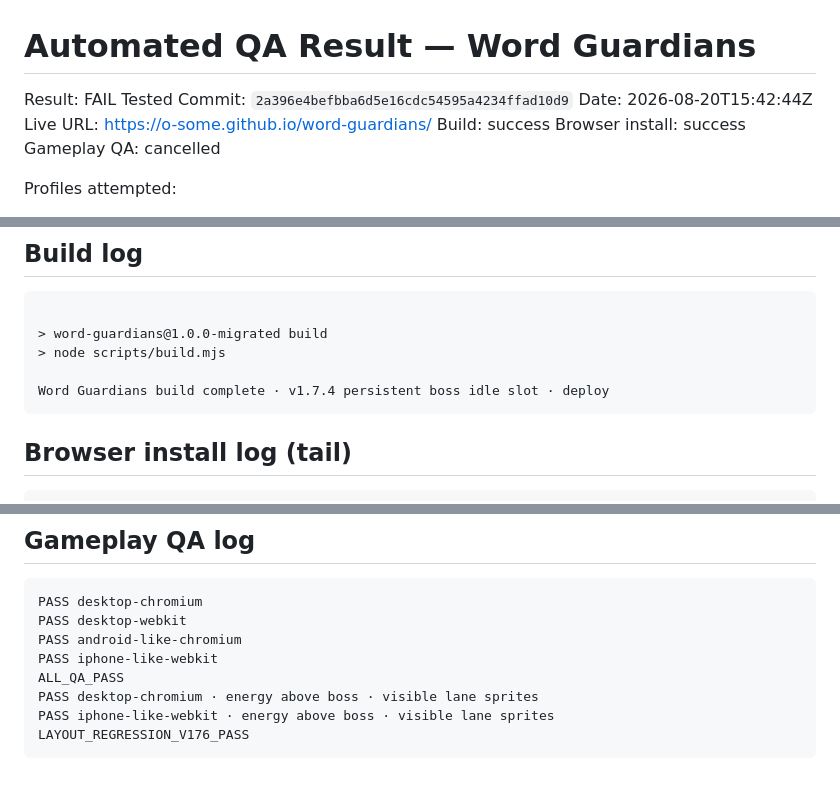
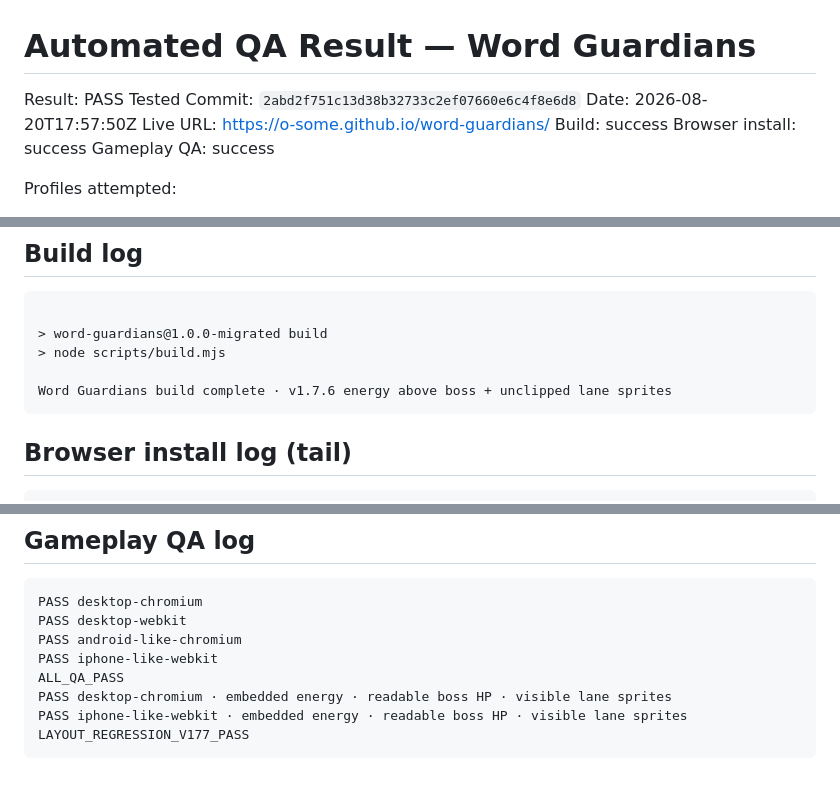
Before and after one commit to o-some/word-guardians, a Markdown page: docs/AUTOMATED_QA_RESULT.md, 3 parts joined by grey strips. Drawn GitHub-style.

Commit message:
Record automated migration QA result

````diff
--- a/docs/AUTOMATED_QA_RESULT.md
+++ b/docs/AUTOMATED_QA_RESULT.md
@@ -1,12 +1,12 @@
 # Automated QA Result — Word Guardians
 
-Result: FAIL
-Tested Commit: `2a396e4befbba6d5e16cdc54595a4234ffad10d9`
-Date: 2026-08-20T15:42:44Z
+Result: PASS
+Tested Commit: `2abd2f751c13d38b32733c2ef07660e6c4f8e6d8`
+Date: 2026-08-20T17:57:50Z
 Live URL: https://o-some.github.io/word-guardians/
 Build: success
 Browser install: success
-Gameplay QA: cancelled
+Gameplay QA: success
 
 Profiles attempted:
 - Desktop Chromium 1440×900
@@ -34,7 +34,7 @@ Note: WebKit mobile emulation is not a physical iPhone Safari device test.
 > word-guardians@1.0.0-migrated build
 > node scripts/build.mjs
 
-Word Guardians build complete · v1.7.4 persistent boss idle slot · deploy
+Word Guardians build complete · v1.7.6 energy above boss + unclipped lane sprites
 ```
 
 ## Browser install log (tail)
@@ -128,7 +128,7 @@ PASS desktop-webkit
 PASS android-like-chromium
 PASS iphone-like-webkit
 ALL_QA_PASS
-PASS desktop-chromium · energy above boss · visible lane sprites
-PASS iphone-like-webkit · energy above boss · visible lane sprites
-LAYOUT_REGRESSION_V176_PASS
+PASS desktop-chromium · embedded energy · readable boss HP · visible lane sprites
+PASS iphone-like-webkit · embedded energy · readable boss HP · visible lane sprites
+LAYOUT_REGRESSION_V177_PASS
 ```
````
